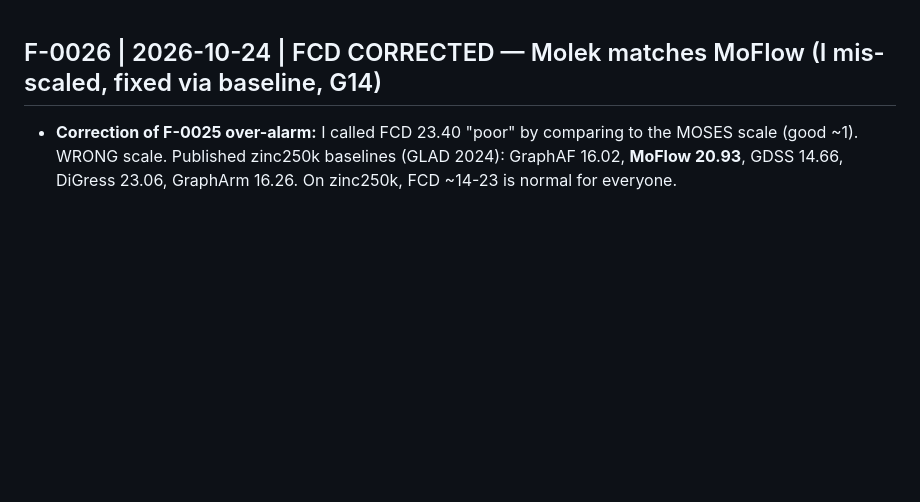
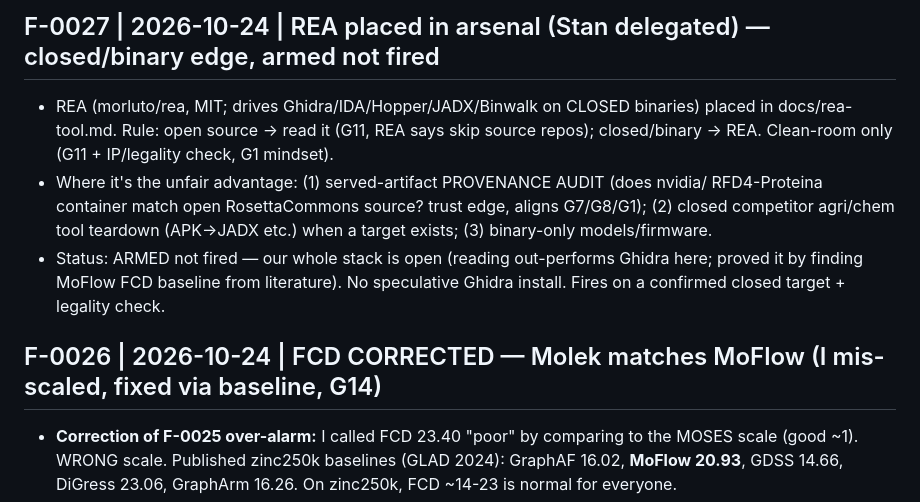
Before and after one commit to leekooya20/pino-bio-mvp, a Markdown page: docs/findings-log.md, the part around the change. GitHub-like rendering; blank space fills up the shorter version.

```diff
--- a/docs/findings-log.md
+++ b/docs/findings-log.md
@@ -1,3 +1,15 @@
+## F-0027 | 2026-10-24 | REA placed in arsenal (Stan delegated) — closed/binary edge, armed not fired
+
+- REA (morluto/rea, MIT; drives Ghidra/IDA/Hopper/JADX/Binwalk on CLOSED binaries) placed
+  in docs/rea-tool.md. Rule: open source -> read it (G11, REA says skip source repos);
+  closed/binary -> REA. Clean-room only (G11 + IP/legality check, G1 mindset).
+- Where it's the unfair advantage: (1) served-artifact PROVENANCE AUDIT (does nvidia/
+  RFD4-Proteina container match open RosettaCommons source? trust edge, aligns G7/G8/G1);
+  (2) closed competitor agri/chem tool teardown (APK->JADX etc.) when a target exists;
+  (3) binary-only models/firmware.
+- Status: ARMED not fired — our whole stack is open (reading out-performs Ghidra here;
+  proved it by finding MoFlow FCD baseline from literature). No speculative Ghidra install.
+  Fires on a confirmed closed target + legality check.
 ## F-0026 | 2026-10-24 | FCD CORRECTED — Molek matches MoFlow (I mis-scaled, fixed via baseline, G14)
 
 - **Correction of F-0025 over-alarm:** I called FCD 23.40 "poor" by comparing to the MOSES
```
Also changed, not shown: docs/rea-tool.md (added, +45 -0 lines).
